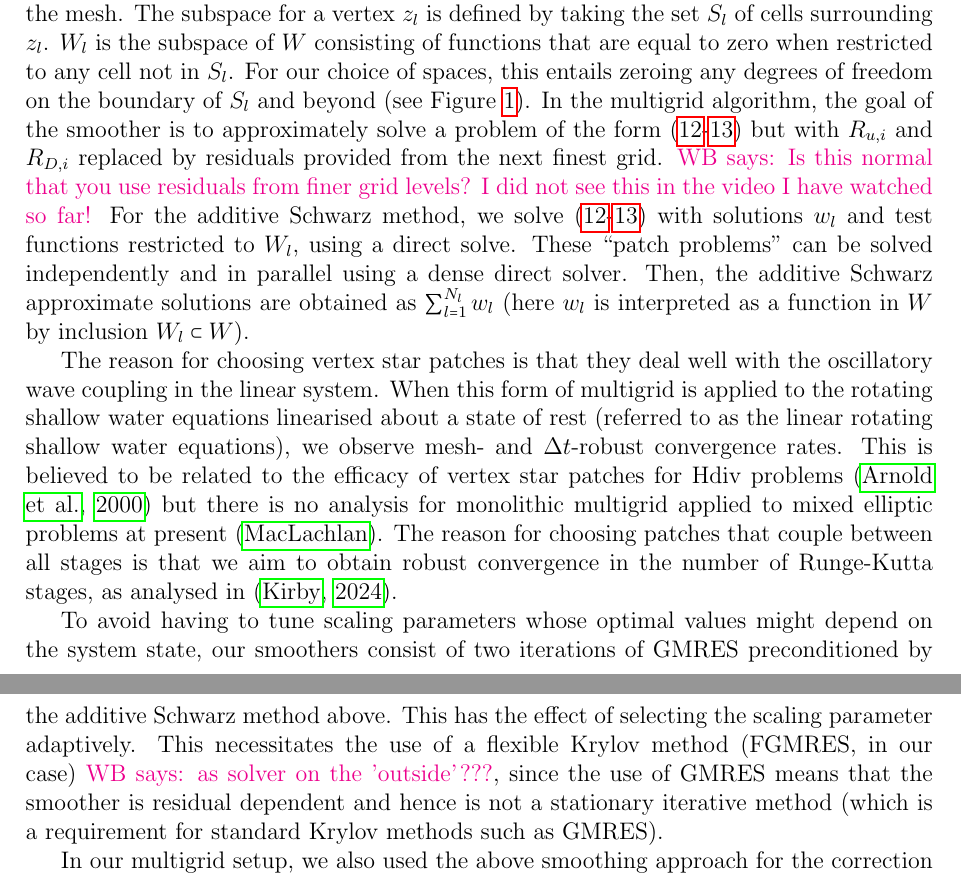
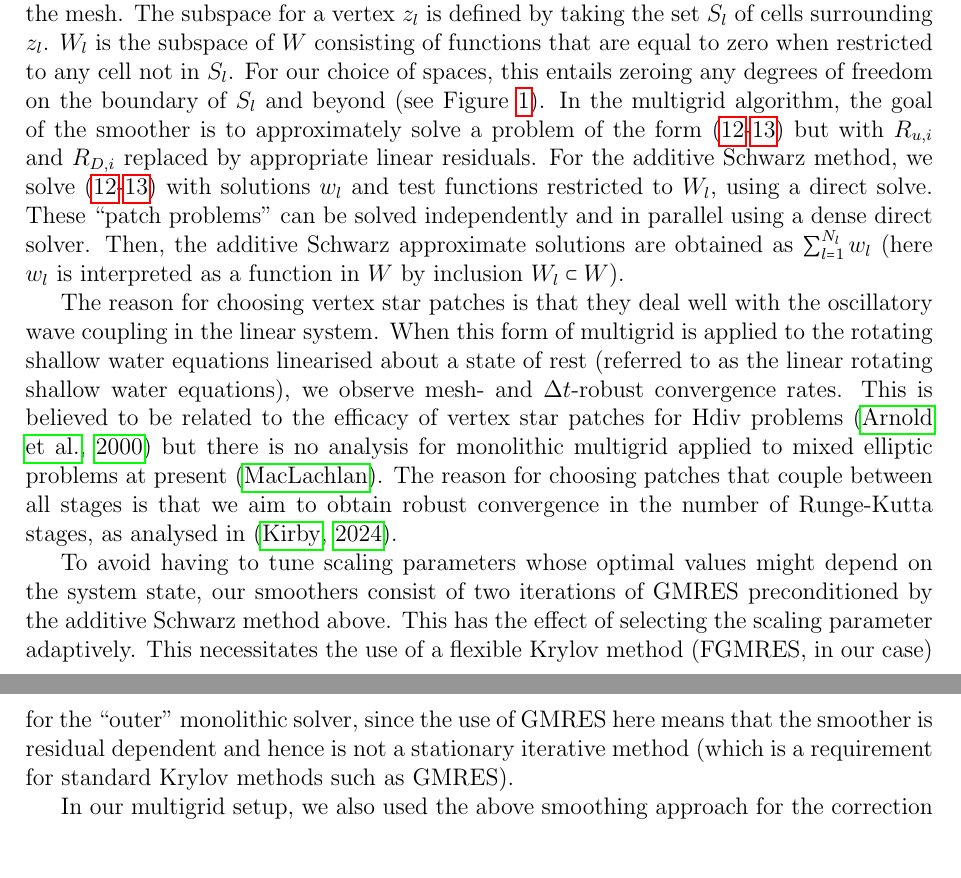
Before and after one commit to werner-bauer/article_irksome_for_gfd, a LaTeX paper (irksome_for_gfd.tex): two parts of pages 5 and 6 of 18, joined at a grey line, cut so that both start at the same text, the shorter picture padded with empty space. Compiled offline with pdfLaTeX.

Commit message:
addressed comments

```diff
--- a/irksome_for_gfd.tex
+++ b/irksome_for_gfd.tex
@@ -376,8 +375,7 @@ zeroing any degrees of freedom on the boundary of $S_l$ and beyond
 (see Figure \ref{fig:patch}). In the multigrid algorithm, the goal of
 the smoother is to approximately solve a problem of the form
 (\ref{eq:u J}-\ref{eq:D J}) but with $R_{u,i}$ and $R_{D,i}$ replaced
-by residuals provided from the next finest grid.
-\werner{Is this normal that you use residuals from finer grid levels? I did not see this in the video I have watched so far!}
+by appropriate linear residuals.
 For the additive
 Schwarz method, we solve (\ref{eq:u J}-\ref{eq:D J}) with solutions
 $w_l$ and test functions restricted to $W_l$, using a direct
@@ -406,10 +404,11 @@ To avoid having to tune scaling parameters whose optimal values might
 depend on the system state, our smoothers consist of two iterations of
 GMRES preconditioned by the additive Schwarz method above. This has
 the effect of selecting the scaling parameter adaptively.  This
-necessitates the use of a flexible Krylov method (FGMRES, in our
-case) \werner{as solver on the 'outside'???}, since the use of GMRES means that the smoother is residual
-dependent and hence is not a stationary iterative method (which is a
-requirement for standard Krylov methods such as GMRES).
+necessitates the use of a flexible Krylov method (FGMRES, in our case)
+for the ``outer'' monolithic solver, since the use of GMRES here means
+that the smoother is residual dependent and hence is not a stationary
+iterative method (which is a requirement for standard Krylov methods
+such as GMRES).
 
 In our multigrid setup, we also used the above smoothing approach for
 the correction on the coarsest grid. This avoids having to use a
```
Also changed, not shown: irksome_for_gfd.tex (5 more changed lines).
